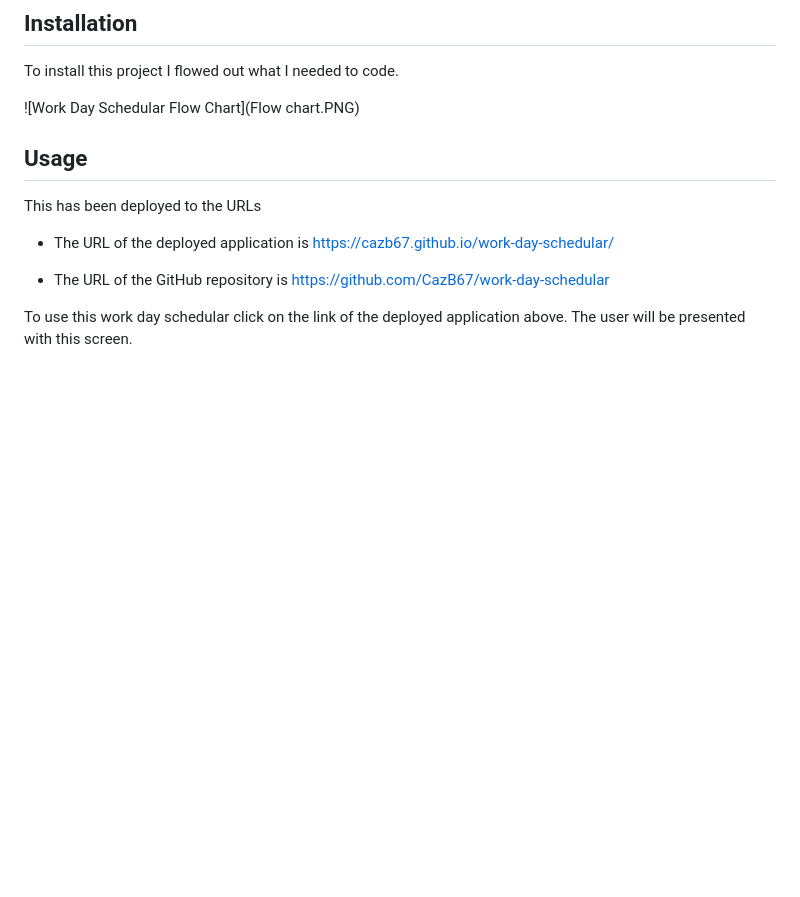
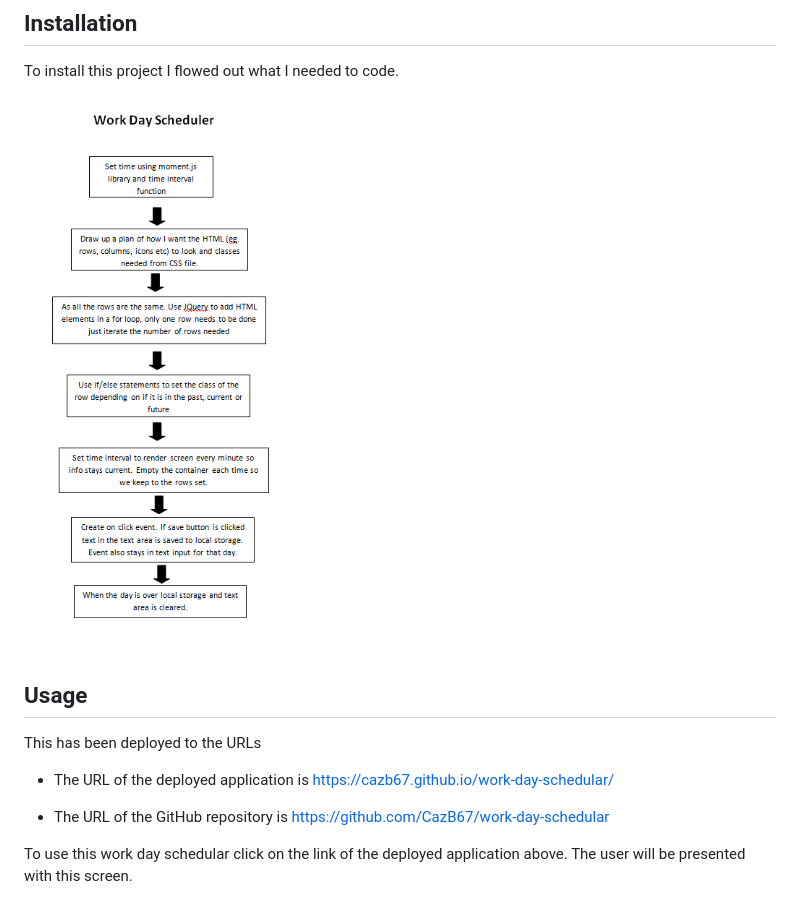
Before and after one commit to CazB67/work-day-schedular, a Markdown page: README.md, the part around the change. Drawn GitHub-style; blank space fills up the shorter version.

Commit message:
flowchart corrected

```diff
--- a/README.md
+++ b/README.md
@@ -16,7 +16,7 @@ The assignment criteria are:
 ## Installation
 To install this project I flowed out what I needed to code.
 
-![Work Day Schedular Flow Chart](Flow chart.PNG)
+![Work Day Schedular Flow Chart](flowchart.PNG)
 
 
 ## Usage
```
Also changed, not shown: flowchart.PNG (renamed from flow chart.PNG).
